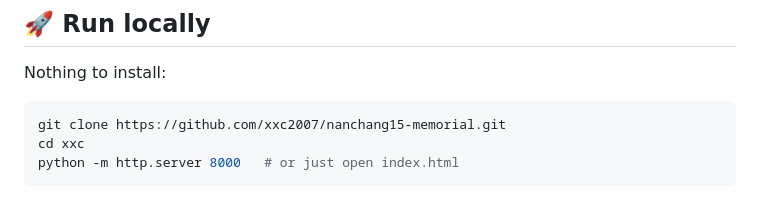
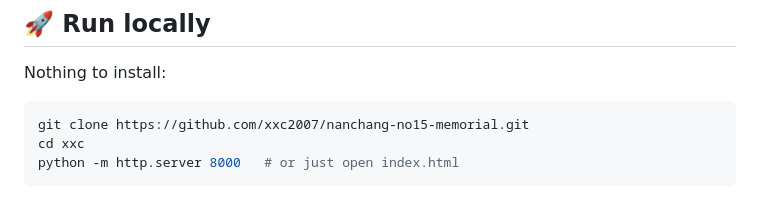
Before and after one commit to xxc2007/In-memory-of-Nanchang-No.-15-Middle-School, a Markdown page: README.en.md, the part around the change. GitHub-like rendering.

Commit message:
🔗 仓库更名为 nanchang-no15-memorial（纪念南昌十五中）

````diff
--- a/README.en.md
+++ b/README.en.md
@@ -102,7 +102,7 @@ site/
 Nothing to install:
 
 ```bash
-git clone https://github.com/xxc2007/nanchang15-memorial.git
+git clone https://github.com/xxc2007/nanchang-no15-memorial.git
 cd xxc
 python -m http.server 8000   # or just open index.html
 ```
````
Also changed, not shown: README.md (+1 -1 lines).
